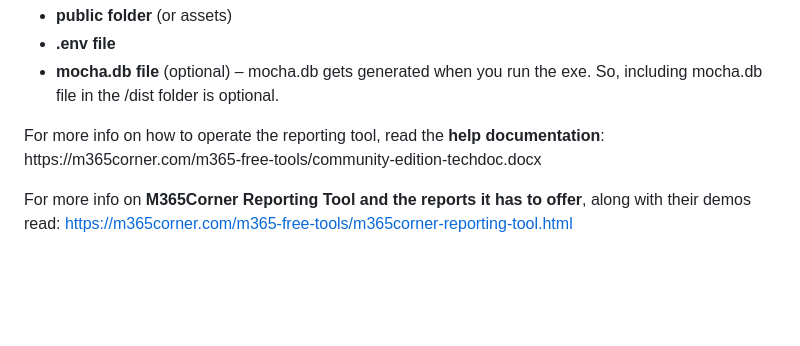
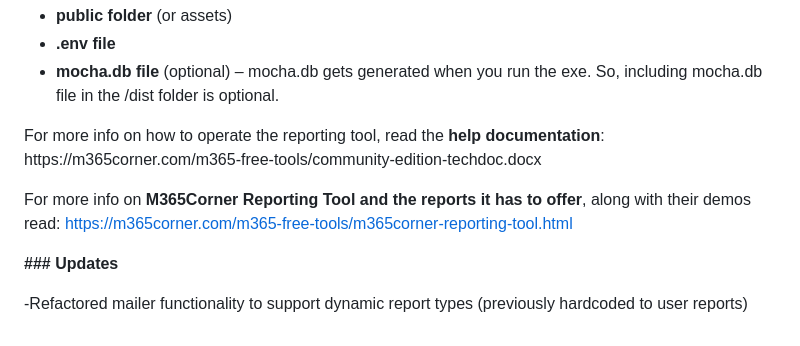
Before and after one commit to m365corner/m365corner-reporting-tool-community-edition, a Markdown page: README.md, the part around the change. GitHub-like rendering; blank space fills up the shorter version.

Commit message:
Refactored mailer functionality
Refactored mailer functionality to support dynamic report types (previously hardcoded to user reports)

```diff
--- a/README.md
+++ b/README.md
@@ -52,5 +52,10 @@
 
 
 
+
 <p>For more info on how to operate the reporting tool, read the <b>help documentation</b>: https://m365corner.com/m365-free-tools/community-edition-techdoc.docx</p>
 <p>For more info on <b>M365Corner Reporting Tool and the reports it has to offer</b>, along with their demos read: <a href="https://m365corner.com/m365-free-tools/m365corner-reporting-tool.html">https://m365corner.com/m365-free-tools/m365corner-reporting-tool.html</p>
+
+
+<p><strong>### Updates</strong></p>
+<p>-Refactored mailer functionality to support dynamic report types (previously hardcoded to user reports)</p>
```
